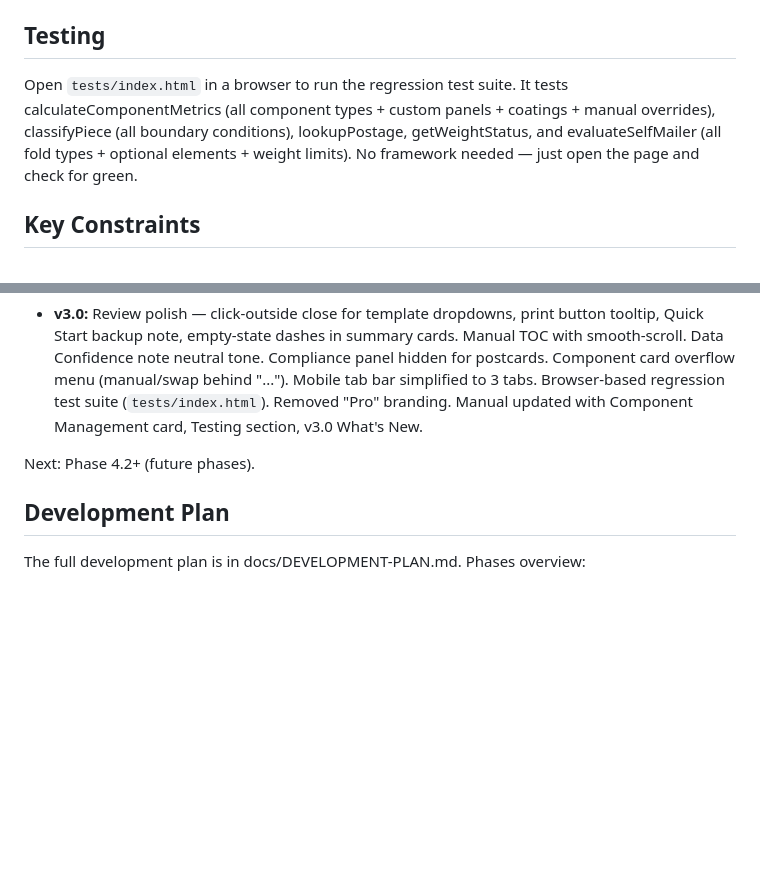
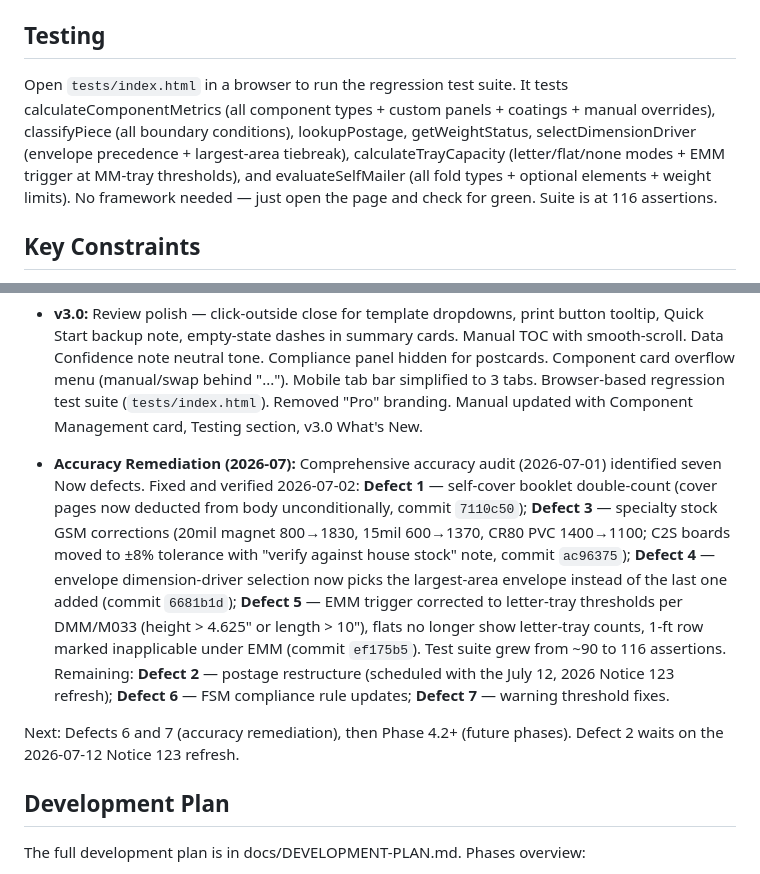
Before and after one commit to zobott-dot/mailspec, a Markdown page: CLAUDE.md, 2 parts joined by grey strips. Rendered like a GitHub page; blank space fills up the shorter version.

Commit message:
Document 2026-07 accuracy remediation progress in CLAUDE.md
Migration Status entry logs Defects 1, 3, 4, 5 as fixed 2026-07-02
with commit SHAs; Next line flags Defects 6 and 7 as remaining and
Defect 2 as gated on the 2026-07-12 Notice 123 refresh. Testing
section updated to name the new dimension-driver and tray-capacity
sections and the 116-assertion total.

Co-Authored-By: Claude Opus 4.7 (1M context) <noreply@anthropic.com>

```diff
--- a/CLAUDE.md
+++ b/CLAUDE.md
@@ -45,7 +45,7 @@ The legacy single-file version is preserved as `mailspec-assembly-tool-v2.4.html
 
 ## Testing
 
-Open `tests/index.html` in a browser to run the regression test suite. It tests calculateComponentMetrics (all component types + custom panels + coatings + manual overrides), classifyPiece (all boundary conditions), lookupPostage, getWeightStatus, and evaluateSelfMailer (all fold types + optional elements + weight limits). No framework needed — just open the page and check for green.
+Open `tests/index.html` in a browser to run the regression test suite. It tests calculateComponentMetrics (all component types + custom panels + coatings + manual overrides), classifyPiece (all boundary conditions), lookupPostage, getWeightStatus, selectDimensionDriver (envelope precedence + largest-area tiebreak), calculateTrayCapacity (letter/flat/none modes + EMM trigger at MM-tray thresholds), and evaluateSelfMailer (all fold types + optional elements + weight limits). No framework needed — just open the page and check for green. Suite is at 116 assertions.
 
 ## Key Constraints
 
@@ -91,7 +91,9 @@ Phase 1 migration complete.
 
 - **v3.0:** Review polish — click-outside close for template dropdowns, print button tooltip, Quick Start backup note, empty-state dashes in summary cards. Manual TOC with smooth-scroll. Data Confidence note neutral tone. Compliance panel hidden for postcards. Component card overflow menu (manual/swap behind "..."). Mobile tab bar simplified to 3 tabs. Browser-based regression test suite (`tests/index.html`). Removed "Pro" branding. Manual updated with Component Management card, Testing section, v3.0 What's New.
 
-Next: Phase 4.2+ (future phases).
+- **Accuracy Remediation (2026-07):** Comprehensive accuracy audit (2026-07-01) identified seven Now defects. Fixed and verified 2026-07-02: **Defect 1** — self-cover booklet double-count (cover pages now deducted from body unconditionally, commit `7110c50`); **Defect 3** — specialty stock GSM corrections (20mil magnet 800→1830, 15mil 600→1370, CR80 PVC 1400→1100; C2S boards moved to ±8% tolerance with "verify against house stock" note, commit `ac96375`); **Defect 4** — envelope dimension-driver selection now picks the largest-area envelope instead of the last one added (commit `6681b1d`); **Defect 5** — EMM trigger corrected to letter-tray thresholds per DMM/M033 (height > 4.625" or length > 10"), flats no longer show letter-tray counts, 1-ft row marked inapplicable under EMM (commit `ef175b5`). Test suite grew from ~90 to 116 assertions. Remaining: **Defect 2** — postage restructure (scheduled with the July 12, 2026 Notice 123 refresh); **Defect 6** — FSM compliance rule updates; **Defect 7** — warning threshold fixes.
+
+Next: Defects 6 and 7 (accuracy remediation), then Phase 4.2+ (future phases). Defect 2 waits on the 2026-07-12 Notice 123 refresh.
 
 ## Development Plan
 
```
